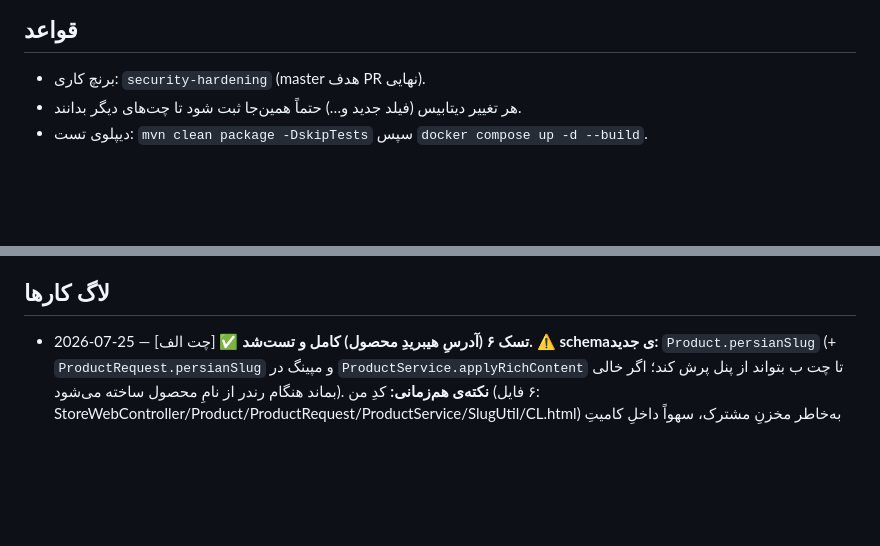
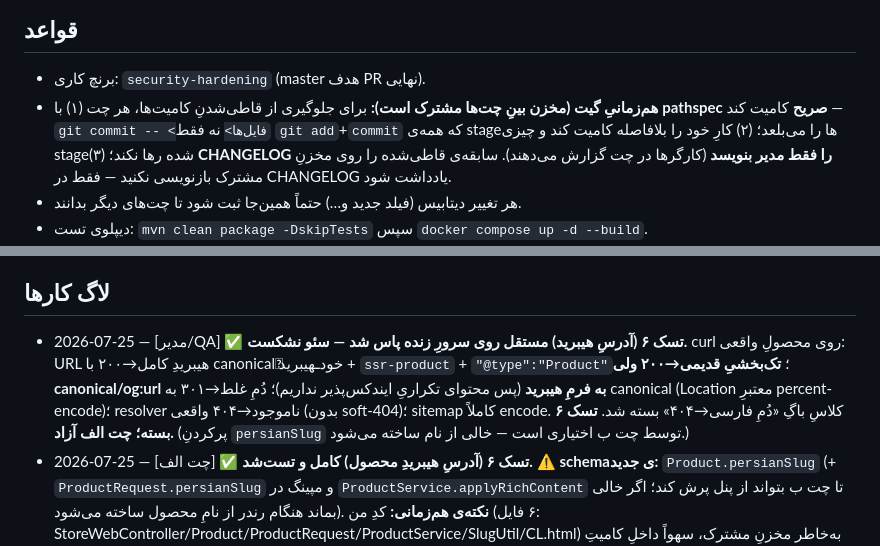
Before and after one commit to amirMasoudm/shop, a Markdown page: docs/CHANGELOG.md, 2 parts joined by grey strips. Rendered like a GitHub page; blank space fills up the shorter version.

Commit message:
CHANGELOG: QA پاس تسک۶ (آدرس هیبرید، سئو سالم) + قاعده‌ی هم‌زمانی گیت (کامیت pathspec)
Co-Authored-By: Claude Opus 4.8 <noreply@anthropic.com>

```diff
--- a/docs/CHANGELOG.md
+++ b/docs/CHANGELOG.md
@@ -10,6 +10,7 @@
 
 ## قواعد
 - برنچ کاری: `security-hardening` (master هدف PR نهایی).
+- **هم‌زمانیِ گیت (مخزن بینِ چت‌ها مشترک است):** برای جلوگیری از قاطی‌شدنِ کامیت‌ها، هر چت (۱) با **pathspec صریح** کامیت کند — `git commit -- <فایل‌ها>` نه فقط `git add`+`commit` که همه‌ی stageها را می‌بلعد؛ (۲) کارِ خود را بلافاصله کامیت کند و چیزی stage‌شده رها نکند؛ (۳) **CHANGELOG را فقط مدیر بنویسد** (کارگرها در چت گزارش می‌دهند). سابقه‌ی قاطی‌شده را روی مخزنِ مشترک بازنویسی نکنید — فقط در CHANGELOG یادداشت شود.
 - هر تغییر دیتابیس (فیلد جدید و…) حتماً همین‌جا ثبت شود تا چت‌های دیگر بدانند.
 - دیپلوی تست: `mvn clean package -DskipTests` سپس `docker compose up -d --build`.
 - سئوی این پروژه «غیرقابل‌خطا» است؛ هر تغییرِ صفحه‌ی عمومی باید SSR/متا را نشکند.
@@ -23,6 +24,7 @@
 - امنیت: نوشتن‌های ادمین باید ROLE_ADMIN باشند. ✅ `POST/PUT/DELETE /api/v1/products` اکنون ADMIN است (رفع در 2026-07-23، کامیت 5d3d657).
 
 ## لاگ کارها
+- 2026-07-25 — [مدیر/QA] ✅ **تسک ۶ (آدرسِ هیبرید) مستقل روی سرورِ زنده پاس شد — سئو نشکست.** curl روی محصولِ واقعی: URL هیبریدِ کامل→۲۰۰ با canonicalِ خودـهیبرید + `ssr-product` + `"@type":"Product"`؛ **تک‌بخشیِ قدیمی→۲۰۰ ولی canonical/og:url به فرمِ هیبرید** (پس محتوای تکراریِ ایندکس‌پذیر نداریم)؛ دُمِ غلط→۳۰۱ به canonical (Location معتبرِ percent-encode)؛ resolver ناموجود→۴۰۴ واقعی (بدون soft-404)؛ sitemap کاملاً encode. کلاسِ باگِ «دُمِ فارسی→۴۰۴» بسته شد. **تسک ۶ بسته؛ چت الف آزاد.** (پرکردنِ `persianSlug` توسط چت ب اختیاری است — خالی از نام ساخته می‌شود.)
 - 2026-07-25 — [چت الف] ✅ **تسک ۶ (آدرسِ هیبریدِ محصول) کامل و تست‌شد.** ⚠️ **schemaی جدید:** `Product.persianSlug` (+ `ProductRequest.persianSlug` و مپینگ در `ProductService.applyRichContent` تا چت ب بتواند از پنل پرش کند؛ اگر خالی بماند هنگام رندر از نامِ محصول ساخته می‌شود). **نکته‌ی هم‌زمانی:** کدِ من (۶ فایل: StoreWebController/Product/ProductRequest/ProductService/SlugUtil/CL.html) به‌خاطر مخزنِ مشترک، سهواً داخلِ کامیتِ مدیرِ `399e98b` (پیام: «تایید نمونه‌ی hAP ax³…») ثبت شد — کد سالم و کامل است، فقط پیامِ کامیت مالِ من نیست. جزئیات: مسیرِ `/product/{resolver}/{persianTail}`؛ resolver (اسلاگ/id) قطعی resolve می‌کند و دُمِ فارسی تزئینی است (کلاسِ باگِ «دُمِ فارسی→۴۰۴» حل شد)؛ دُمِ غلط→۳۰۱ به canonical (Location به‌صورت percent-encode)؛ تک‌بخشیِ قدیمی و id همچنان ۲۰۰ با canonicalِ هیبرید؛ `SlugUtil.sanitizeTail` (حذفِ ³/+/#/&، فقط حرف+رقم+خط‌تیره)؛ sitemap کاملاً percent-encode؛ SSRِ لینک‌های محصول + JSON-LD + SPA (`productPath`/pushState/popstate) هیبرید؛ **دسته‌ها دست‌نخورده.** تست: curl (هیبریدِ درست→۲۰۰، دُمِ غلط→۳۰۱ با Location معتبر→۲۰۰، id/تک‌بخشی→۲۰۰) + مرورگرِ داخلی (کلیک کارت→pushState هیبرید، لودِ مستقیمِ هیبرید→SSR+هایدریت بدونِ خطای کنسول). **آماده‌ی QAی مدیر.** پیشنهاد: بعد از این، چت ب می‌تواند `persianSlug` محصولات را پر کند (اختیاری؛ بدونِ آن هم از نام ساخته می‌شود).
 - 2026-07-25 — [مدیر/QA] ✅ **نمونه‌ی تستی hAP ax³ تایید شد؛ قالبِ محتوا قطعی شد.** مدیر مستقل همه‌ی اعدادِ چت ب را با mikrotik.com کراس‌چک کرد → **صحتِ ۱۰۰٪** (CPU/RAM/۱۲۸MB/پورت‌ها/AX1800/USB/RouterOS/PoE-out روی Ether1 ۱G؛ ابعاد به‌درستی حذف چون در جدولِ رسمی نیست). قانون ۶ واقعاً کار می‌کند. **تصمیم‌ها:** (۱) hAP ax³ طبق **قانون ۷** (خیلی‌نزدیک‌به‌هردو → دسته‌ی ارزان‌تر) به **«اکسس پوینت میکروتیک»** منتقل شد — هم‌راستا با عنوانِ AP-محورِ چت ب و کلمه‌ی هدفِ P2 (تصمیمِ قبلیِ «زیر روتر» با قانونِ خودِ کاربر رد شد). (۲) قانونِ داده دقیق شد: **مشخصاتِ فنی همیشه از mikrotik.com؛ فقط ابعاد/وزن/سایز اگر نبود خالی بماند و کاربر دستی وارد کند.** چت ب حالا دسته را عوض و متنِ تاییدشده را وارد پنل می‌کند → بعد تولیدِ انبوه.
 - 2026-07-25 — [مدیر/تصمیم + کاربر] ✅ **آدرسِ محصول = مدلِ هیبریدِ دیجی‌کالا** (`/product/{شناسه}/{دُمِ-فارسی}`): کلیدواژه‌ی فارسی در URL بدونِ شکنندگی؛ rename/تایپو لینک را نمی‌شکند و ریدایرکت لازم ندارد (id ثابت). **دسته‌ها لاتین می‌مانند.** قانونِ سختِ ثابت: هیچ کاراکترِ خاصی در اسلاگ/دُم (`ax³`→`ax3`). در قالب (قانون ۶) ثبت شد. → **تسک ۶ چت الف صادر شد** (`prompt-tech-chat-task6-hybrid-url.md`) — پیاده‌سازیِ روتینگِ هیبرید + فیلدِ جدیدِ `persianSlug` (⚠️ schema) + sitemap/canonical + سازگاریِ عقب. **تا پیاده‌سازی، اسلاگِ محصول دست‌نخورده؛ چت ب فقط دُمِ فارسی را به‌عنوان دیتا آماده می‌کند.**
```
